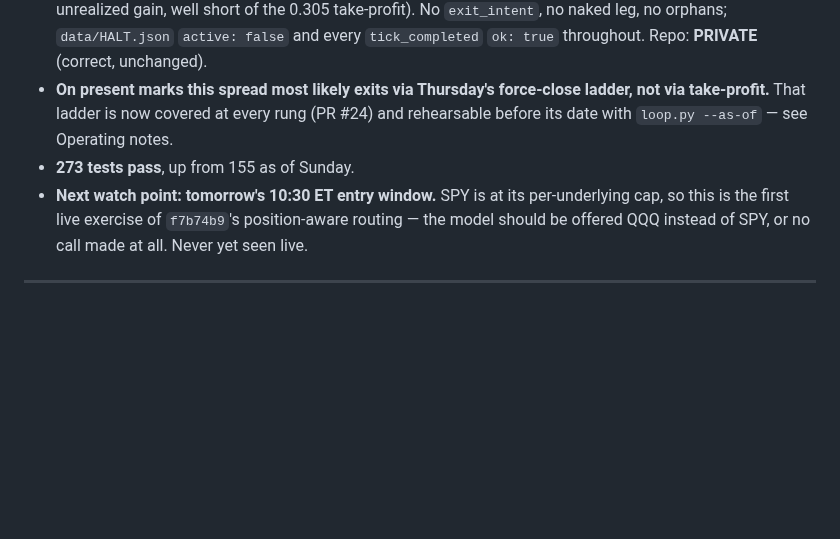
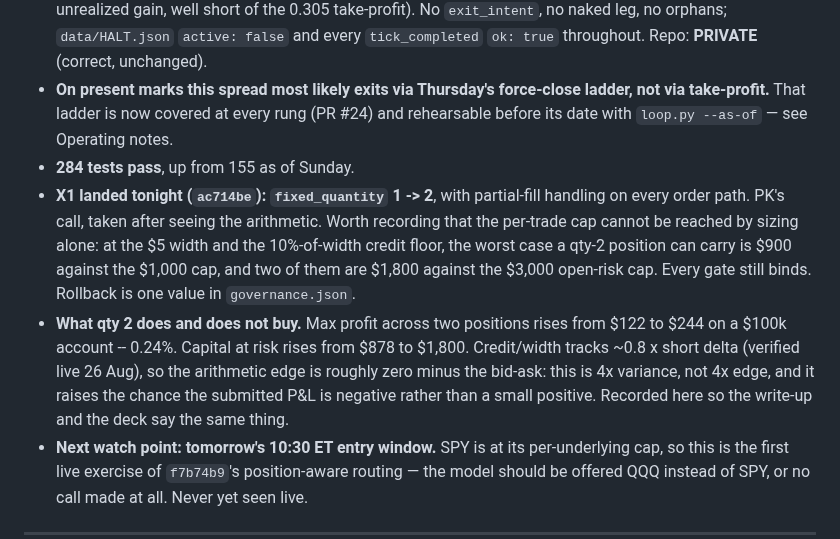
Before and after one commit to Kalwaleed/theta-gate, a Markdown page: docs/STATUS.md, the part around the change. Drawn GitHub-style; blank space fills up the shorter version.

```diff
--- a/docs/STATUS.md
+++ b/docs/STATUS.md
@@ -19,7 +19,9 @@ Multiple Claude sessions have touched this repo. This one is `theta-gate-scoped-
 - **QQQ has not been proposed today — confirmed by design, not a gap.** `brain.py` builds market-data context for both SPY and QQQ every call (`_build_context_text`, lines 118-122) but its system prompt requires exactly ONE underlying per proposal (`brain.py:68`, "propose ONE underlying, ONE direction"). The model saw both symbols each time and chose SPY twice. This matches the canonical plan Sec 9.1/9.2 cited in the file header — one bounded model call, one proposal, per tick.
 - **16:00 ET close: watched, and nothing fired.** Position `tg-e-20260831-1030-spy` carries overnight, `hold` on every exit evaluation all day, cost-to-close 0.46–0.49 at the last two ticks against the 0.61 credit (small unrealized gain, well short of the 0.305 take-profit). No `exit_intent`, no naked leg, no orphans; `data/HALT.json` `active: false` and every `tick_completed` `ok: true` throughout. Repo: **PRIVATE** (correct, unchanged).
 - **On present marks this spread most likely exits via Thursday's force-close ladder, not via take-profit.** That ladder is now covered at every rung (PR #24) and rehearsable before its date with `loop.py --as-of` — see Operating notes.
-- **273 tests pass**, up from 155 as of Sunday.
+- **284 tests pass**, up from 155 as of Sunday.
+- **X1 landed tonight (`ac714be`): `fixed_quantity` 1 -> 2**, with partial-fill handling on every order path. PK's call, taken after seeing the arithmetic. Worth recording that the per-trade cap cannot be reached by sizing alone: at the $5 width and the 10%-of-width credit floor, the worst case a qty-2 position can carry is $900 against the $1,000 cap, and two of them are $1,800 against the $3,000 open-risk cap. Every gate still binds. Rollback is one value in `governance.json`.
+- **What qty 2 does and does not buy.** Max profit across two positions rises from $122 to $244 on a $100k account -- 0.24%. Capital at risk rises from $878 to $1,800. Credit/width tracks ~0.8 x short delta (verified live 26 Aug), so the arithmetic edge is roughly zero minus the bid-ask: this is 4x variance, not 4x edge, and it raises the chance the submitted P&L is negative rather than a small positive. Recorded here so the write-up and the deck say the same thing.
 - **Next watch point: tomorrow's 10:30 ET entry window.** SPY is at its per-underlying cap, so this is the first live exercise of `f7b74b9`'s position-aware routing — the model should be offered QQQ instead of SPY, or no call made at all. Never yet seen live.
 
 ---
```
Also changed, not shown: docs/WRITEUP.md (+6 -1 lines).
